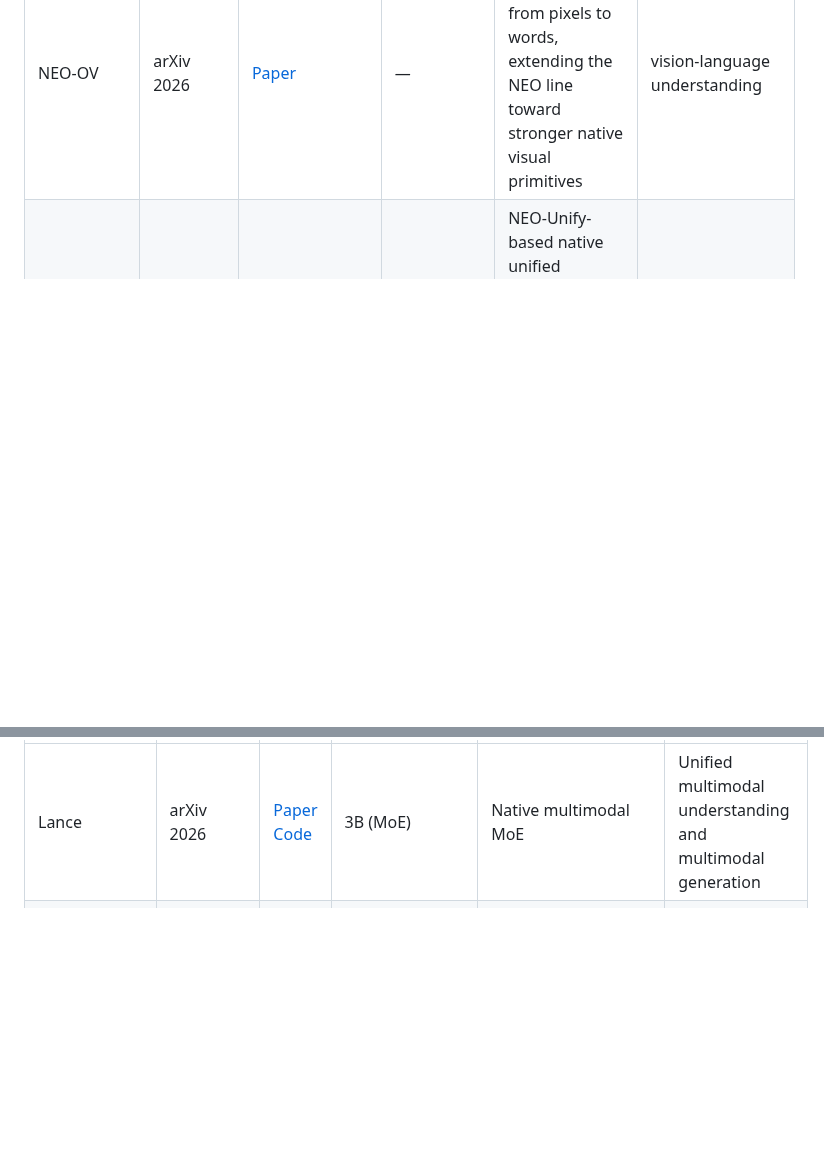
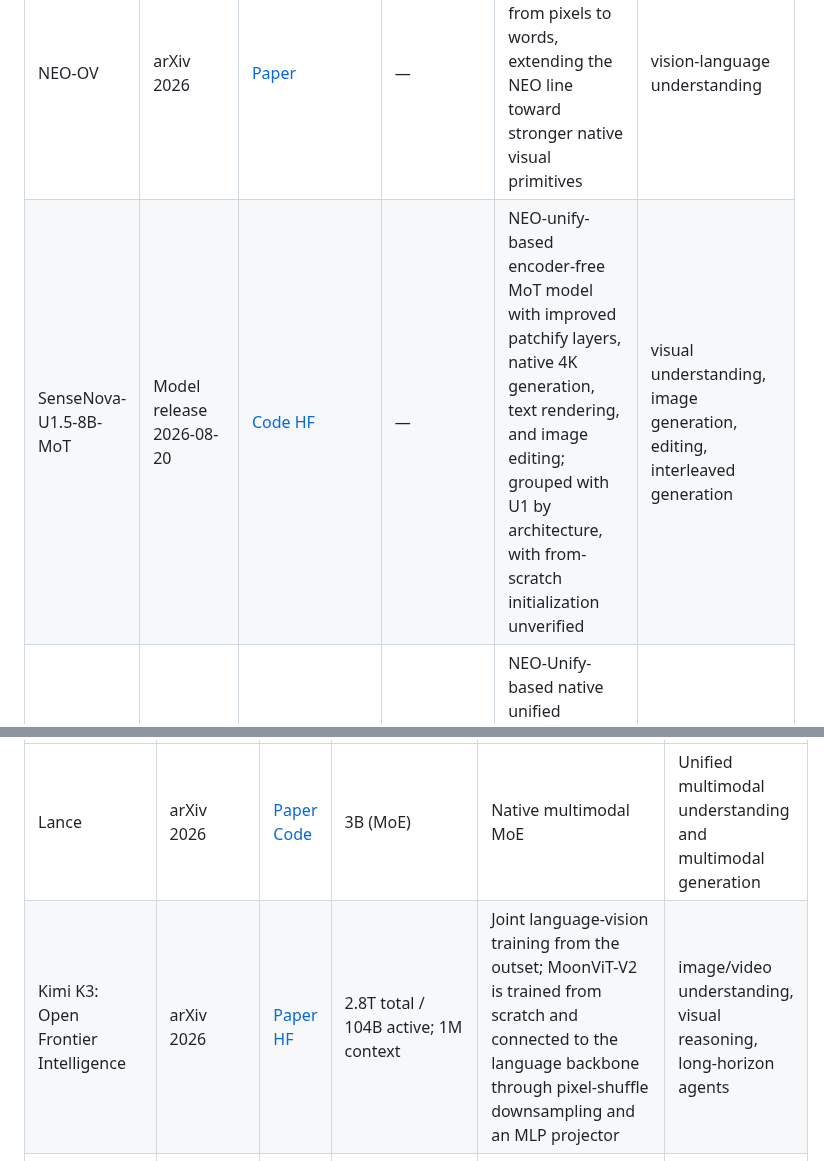
Before and after one commit to OpenEnvision/Awesome-Multimodal-Modeling, a Markdown page: README.md, 2 parts joined by grey strips. Rendered like a GitHub page; blank space fills up the shorter version.

Commit message:
Add SenseNova-U1.5-8B-MoT and Kimi K3 models

```diff
--- a/README.md
+++ b/README.md
@@ -770,6 +770,7 @@ Recent scaling-law evidence suggests early-fusion NMMs are often stronger at low
 | Inkling | Thinking Machines Lab, 2026 | [Announcement](https://thinkingmachines.ai/news/introducing-inkling/) [Model Card](https://thinkingmachines.ai/model-card/inkling/) [HF](https://huggingface.co/thinkingmachines/Inkling) | 975B total / 41B active; 45T multimodal pretraining tokens; 1M context | Open-weight MoE model trained from scratch with encoder-free vision and audio inputs; images use 40×40 patches with a lightweight four-layer hMLP, while audio uses dMel spectrograms, jointly processed with text tokens | text/image/audio understanding, visual and audio reasoning, speech transcription, coding, agentic tool use |
 | HYDRA-X: Native Unified Multimodal Models with Holistic Visual Tokenizers | arXiv 2026 | [Paper](https://arxiv.org/abs/2606.13289) | 7B dense model | Native unified multimodal model with a holistic image-video ViT tokenizer, covering image/video understanding, image/video generation, and image editing | image/video understanding, image/video generation, editing |
 | NEO-OV | arXiv 2026 | [Paper](https://arxiv.org/abs/2605.28820) | — | Native one-vision scaling from pixels to words, extending the NEO line toward stronger native visual primitives | vision-language understanding |
+| SenseNova-U1.5-8B-MoT | Model release 2026-08-20 | [Code](https://github.com/OpenSenseNova/SenseNova-U1) [HF](https://huggingface.co/sensenova/SenseNova-U1.5-8B-MoT) | — | NEO-unify-based encoder-free MoT model with improved patchify layers, native 4K generation, text rendering, and image editing; grouped with U1 by architecture, with from-scratch initialization unverified | visual understanding, image generation, editing, interleaved generation |
 | SenseNova-U1 | arXiv 2026 | [Paper](https://arxiv.org/abs/2605.12500) [Code](https://github.com/OpenSenseNova/SenseNova-U1) | — | NEO-Unify-based native unified multimodal model handling understanding, generation, and reasoning in one model | Unified Understanding & Generation |
 | HiDream-O1-Image | arXiv 2026 | [Paper](https://arxiv.org/abs/2605.11061) | — | Natively unified image generative foundation model with pixel-level unified transformer | image generation, unified modeling |
 | Tuna-2 | arXiv 2026 | [Paper](https://arxiv.org/abs/2604.24763) | — | Native unified multimodal model that discards traditional vision encoders in favor of direct pixel embeddings for end-to-end understanding and generation | Unified Understanding & Generation |
@@ -784,6 +785,7 @@ Recent scaling-law evidence suggests early-fusion NMMs are often stronger at low
 | Model | Paper | Links | Training Scale | Notes | Task |
 |---|---|---|---|---|---|
 | Lance | arXiv 2026 | [Paper](https://lance-project.github.io/assets/lance.pdf) [Code](https://github.com/bytedance/Lance) | 3B (MoE) | Native multimodal MoE  | Unified multimodal understanding and multimodal generation |
+| Kimi K3: Open Frontier Intelligence | arXiv 2026 | [Paper](https://arxiv.org/abs/2607.24653) [HF](https://huggingface.co/moonshotai/Kimi-K3) | 2.8T total / 104B active; 1M context | Joint language-vision training from the outset; MoonViT-V2 is trained from scratch and connected to the language backbone through pixel-shuffle downsampling and an MLP projector | image/video understanding, visual reasoning, long-horizon agents |
 | Kimi K2.6 | Moonshot AI 2026 | [Blog](https://www.kimi.com/blog/kimi-k2-6) | MoE Architecture: 32B active / 1T total parameters; supports 256K context | Native multimodal MoE with MLA (Multi-head Latent Attention) and MoonViT encoder | Unified multimodal understanding, long-horizon coding, and agent swarms |
 | Llama4 | arXiv 2026 | [Paper](https://arxiv.org/abs/2601.11659) [Blog](https://ai.meta.com/blog/llama-4-multimodal-intelligence/) | Scout/Maverick: 17B active / ~109B–400B total; Behemoth: ~2T total | Native multimodal, MoE architecture with early fusion and vision encoder | vision-language understanding |
 | GLM-5V-Turbo: Toward a Native Foundation Model for Multimodal Agents | arXiv 2026 | [Paper](https://arxiv.org/abs/2604.26752) | — | Native multimodal foundation model featuring CogViT vision encoder, Multimodal Multi-Token Prediction (MMTP), and joint RL for agentic GUI/Design2Code tasks | multimodal agentic reasoning |
```
